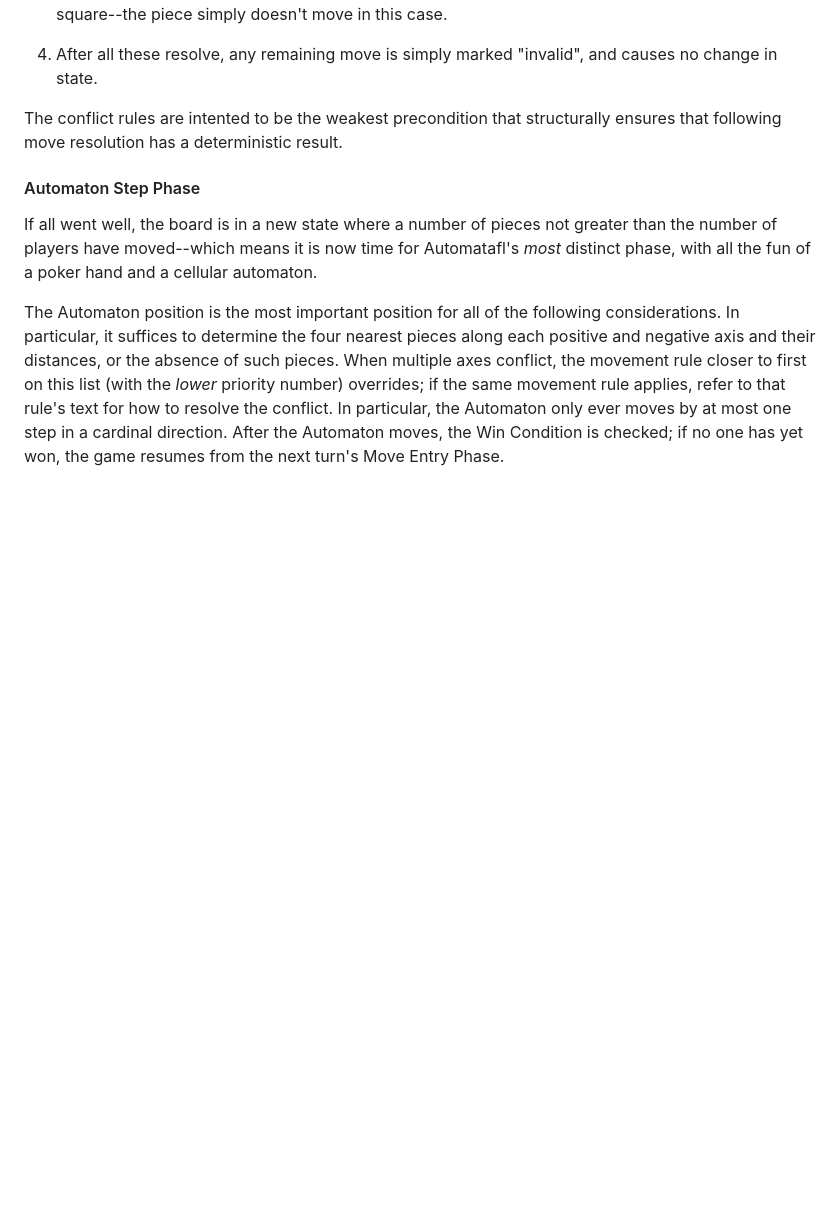
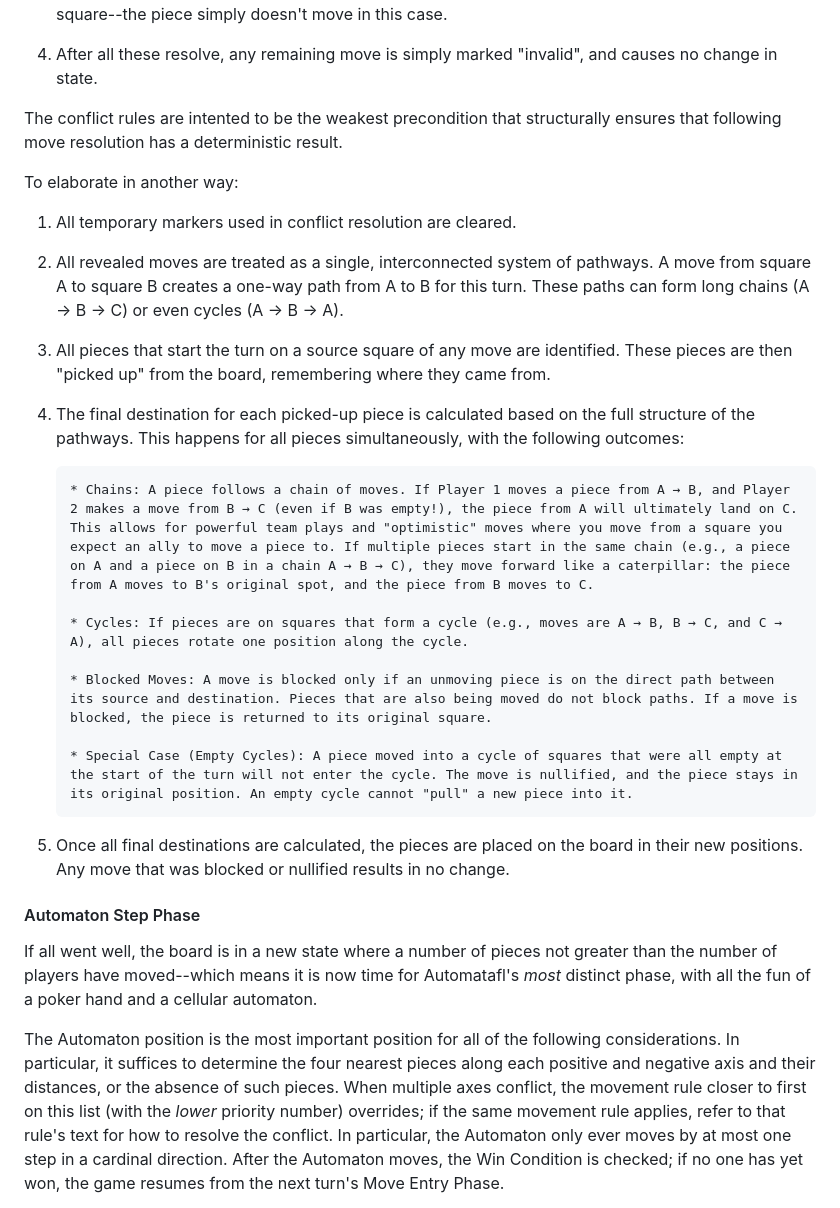
Before and after one commit to emberian/automatafl, a Markdown page: logic/README.md, the part around the change. GitHub-like rendering; blank space fills up the shorter version.

Commit message:
deepen n-player mechanics

```diff
--- a/logic/README.md
+++ b/logic/README.md
@@ -52,6 +52,26 @@ In the event of a conflict, all players involved in the conflict must invalidate
 
 The conflict rules are intented to be the weakest precondition that structurally ensures that following move resolution has a deterministic result.
 
+To elaborate in another way:
+
+1.  All temporary markers used in conflict resolution are cleared.
+
+2.  All revealed moves are treated as a single, interconnected system of pathways. A move from square A to square B creates a one-way path from A to B for this turn. These paths can form long chains (A → B → C) or even cycles (A → B → A).
+
+3.  All pieces that start the turn on a source square of any move are identified. These pieces are then "picked up" from the board, remembering where they came from.
+
+4.  The final destination for each picked-up piece is calculated based on the full structure of the pathways. This happens for all pieces simultaneously, with the following outcomes:
+
+        * Chains: A piece follows a chain of moves. If Player 1 moves a piece from A → B, and Player 2 makes a move from B → C (even if B was empty!), the piece from A will ultimately land on C. This allows for powerful team plays and "optimistic" moves where you move from a square you expect an ally to move a piece to. If multiple pieces start in the same chain (e.g., a piece on A and a piece on B in a chain A → B → C), they move forward like a caterpillar: the piece from A moves to B's original spot, and the piece from B moves to C.
+
+        * Cycles: If pieces are on squares that form a cycle (e.g., moves are A → B, B → C, and C → A), all pieces rotate one position along the cycle.
+
+        * Blocked Moves: A move is blocked only if an unmoving piece is on the direct path between its source and destination. Pieces that are also being moved do not block paths. If a move is blocked, the piece is returned to its original square.
+
+        * Special Case (Empty Cycles): A piece moved into a cycle of squares that were all empty at the start of the turn will not enter the cycle. The move is nullified, and the piece stays in its original position. An empty cycle cannot "pull" a new piece into it.
+
+5.  Once all final destinations are calculated, the pieces are placed on the board in their new positions. Any move that was blocked or nullified results in no change.
+
 #### Automaton Step Phase
 
 If all went well, the board is in a new state where a number of pieces not greater than the number of players have moved--which means it is now time for Automatafl's *most* distinct phase, with all the fun of a poker hand and a cellular automaton.
```
